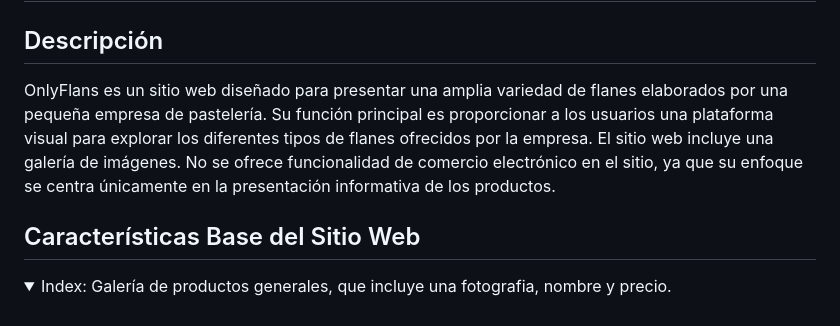
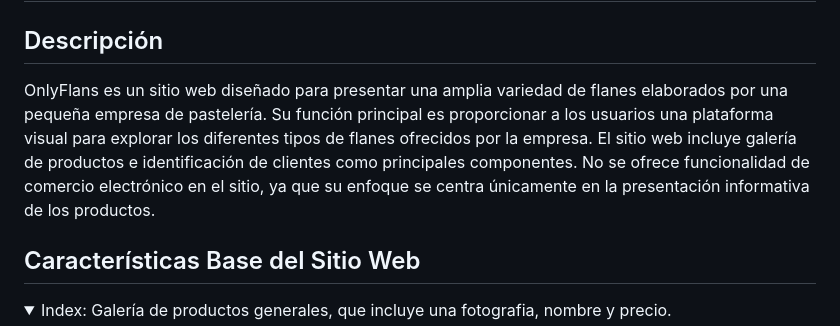
Before and after one commit to LauDuhalde/PROYECTO-ONLYFLANS, a Markdown page: README.md, the part around the change. Rendered like a GitHub page; folded sections open.

```diff
--- a/README.md
+++ b/README.md
@@ -1,7 +1,7 @@
 # Proyecto: Creación de sitio web para una PYME de venta de pasteles y postres
 
 ## Descripción
-OnlyFlans es un sitio web diseñado para presentar una amplia variedad de flanes elaborados por una pequeña empresa de pastelería. Su función principal es proporcionar a los usuarios una plataforma visual para explorar los diferentes tipos de flanes ofrecidos por la empresa. El sitio web incluye una galería de imágenes. No se ofrece funcionalidad de comercio electrónico en el sitio, ya que su enfoque se centra únicamente en la presentación informativa de los productos.
+OnlyFlans es un sitio web diseñado para presentar una amplia variedad de flanes elaborados por una pequeña empresa de pastelería. Su función principal es proporcionar a los usuarios una plataforma visual para explorar los diferentes tipos de flanes ofrecidos por la empresa. El sitio web incluye galería de productos e identificación de clientes como principales componentes. No se ofrece funcionalidad de comercio electrónico en el sitio, ya que su enfoque se centra únicamente en la presentación informativa de los productos.
 
 ## Características Base del Sitio Web
 
```
